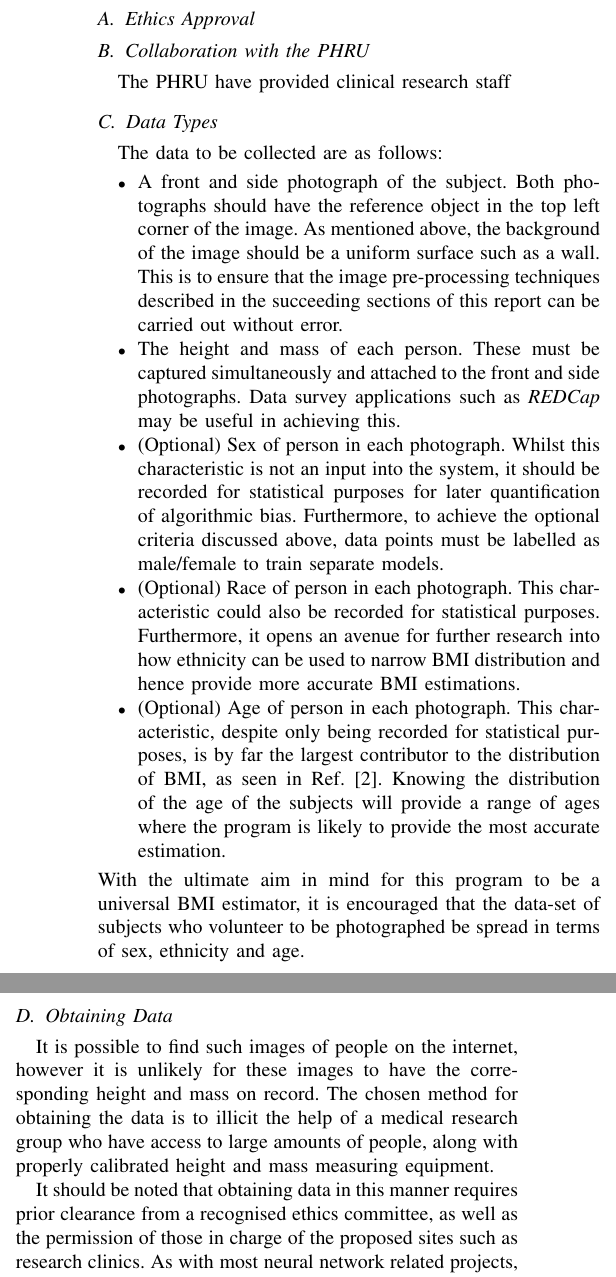
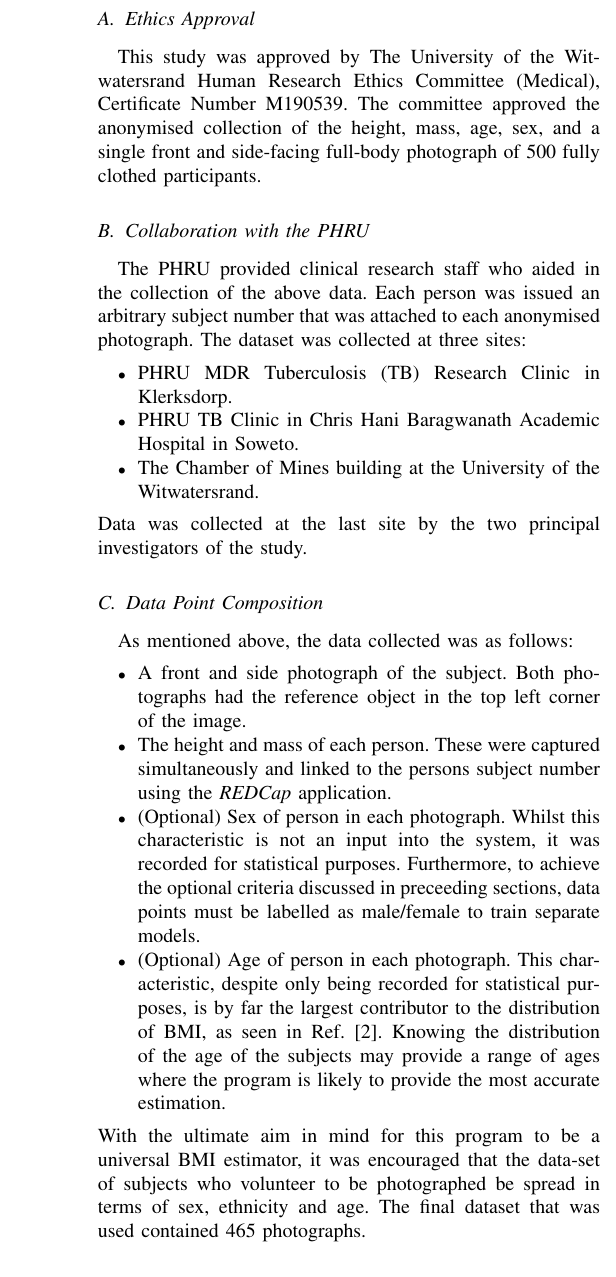
Before and after one commit to djsing/LabProjectReport, a LaTeX paper (main.tex): two parts of the columns of page 4 of 4 before the commit and part of one column of page 4 of 4 after it, the two joined at a grey line, cut so that both start at the same text. Compiled offline with pdfLaTeX.

Commit message:
Added training data collection

```diff
--- a/main.tex
+++ b/main.tex
@@ -190,35 +184,32 @@ This network will have been trained to estimate BMI by deciding the contribution
 \subsection{Ethics Approval}
+This study was approved by The University of the Witwatersrand Human Research Ethics Committee (Medical), Certificate Number M190539.
+The committee approved the anonymised collection of the height, mass, age, sex, and a single front and side-facing full-body photograph of 500 fully clothed participants.
 \subsection{Collaboration with the PHRU}
-The PHRU have provided clinical research staff
-\subsection{Data Types}
-The data to be collected are as follows:
+The PHRU provided clinical research staff who aided in the collection of the above data.
+Each person was issued an arbitrary subject number that was attached to each anonymised photograph.
+The dataset was collected at three sites:
+\begin{itemize}
+	\item PHRU MDR Tuberculosis (TB) Research Clinic in Klerksdorp.
+	\item PHRU TB Clinic in Chris Hani Baragwanath Academic Hospital in Soweto.
+	\item The Chamber of Mines building at the University of the Witwatersrand.
+\end{itemize}
+Data was collected at the last site by the two principal investigators of the study.
+\subsection{Data Point Composition}
+As mentioned above, the data collected was as follows:
 \begin{itemize}
 \item A front and side photograph of the subject.
-Both photographs should have the reference object in the top left corner of the image.
-As mentioned above, the background of the image should be a uniform surface such as a wall.
-This is to ensure that the image pre-processing techniques described in the succeeding sections of this report can be carried out without error.
+Both photographs had the reference object in the top left corner of the image.
 \item The height and mass of each person.
-These must be captured simultaneously and attached to the front and side photographs.
-Data survey applications such as \textit{REDCap} may be useful in achieving this.
+These were captured simultaneously and linked to the persons subject number using the \textit{REDCap} application.
 \item (Optional) Sex of person in each photograph.
-Whilst this characteristic is not an input into the system, it should be recorded for statistical purposes for later quantification of algorithmic bias.
-Furthermore, to achieve the optional criteria discussed above, data points must be labelled as male/female to train separate models.
-\item (Optional) Race of person in each photograph.
-This characteristic could also be recorded for statistical purposes.
-Furthermore, it opens an avenue for further research into how ethnicity can be used to narrow BMI distribution and hence provide more accurate BMI estimations.
+Whilst this characteristic is not an input into the system, it was recorded for statistical purposes.
+Furthermore, to achieve the optional criteria discussed in preceeding sections, data points must be labelled as male/female to train separate models.
 \item (Optional) Age of person in each photograph.
 This characteristic, despite only being recorded for statistical purposes, is by far the largest contributor to the distribution of BMI, as seen in Ref. \cite{bmiage}.
-Knowing the distribution of the age of the subjects will provide a range of ages where the program is likely to provide the most accurate estimation.
+Knowing the distribution of the age of the subjects may provide a range of ages where the program is likely to provide the most accurate estimation.
 \end{itemize}
-With the ultimate aim in mind for this program to be a universal BMI estimator, it is encouraged that the data-set of subjects who volunteer to be photographed be spread in terms of sex, ethnicity and age.
-\subsection{Obtaining Data}
-It is possible to find such images of people on the internet, however it is unlikely for these images to have the corresponding height and mass on record.
-The chosen method for obtaining the data is to illicit the help of a medical research group who have access to large amounts of people, along with properly calibrated height and mass measuring equipment.
-
-It should be noted that obtaining data in this manner requires prior clearance from a recognised ethics committee, as well as the permission of those in charge of the proposed sites such as research clinics.
-As with most neural network related projects, it is encouraged for a large data-set to be collected, and it was decided that a reasonable minimum number of subjects would be 100.
-
-
+With the ultimate aim in mind for this program to be a universal BMI estimator, it was encouraged that the data-set of subjects who volunteer to be photographed be spread in terms of sex, ethnicity and age.
+The final dataset that was used contained 465 photographs.
 
 \section{Methodology}
 
```
Also changed, not shown: LabProjectReport.pdf, main.tex (21 more changed lines).
